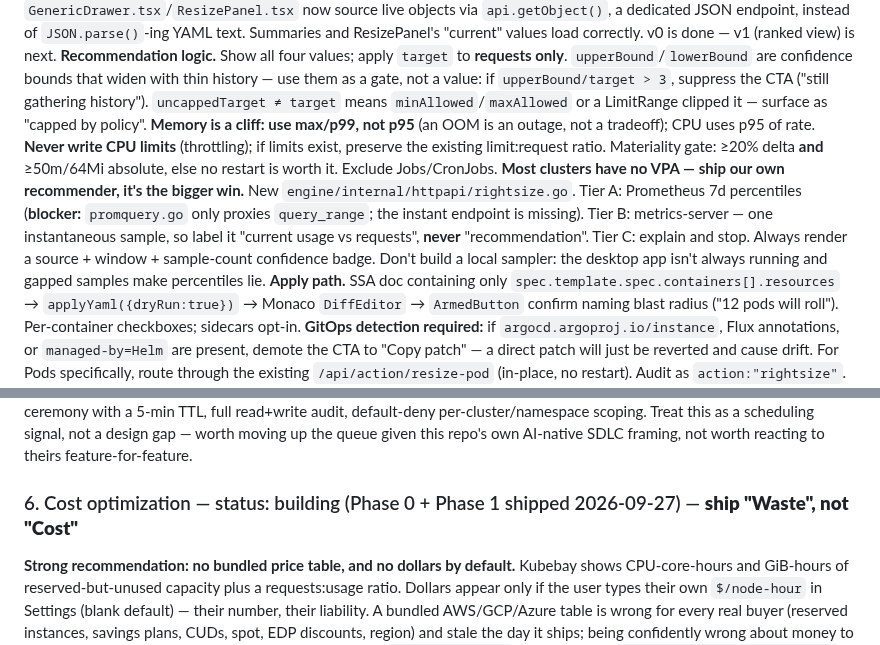
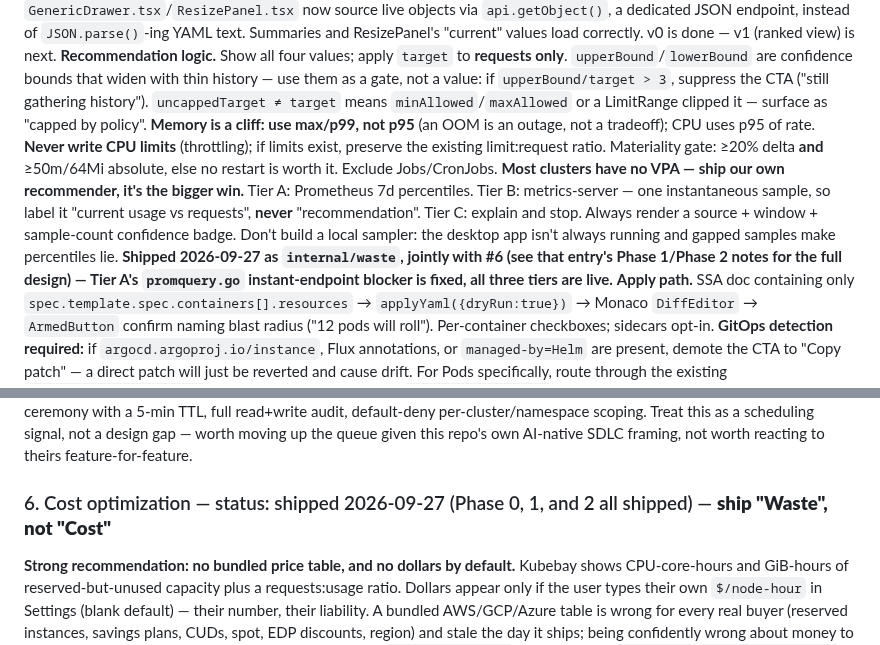
Before and after one commit to RajaSardar/kubebay, a Markdown page: .claude/memory/innovation_backlog.md, 2 parts joined by grey strips. Rendered like a GitHub page.

Commit message:
docs: mark backlog #6 (Cost optimization) fully shipped, including Tier A

```diff
--- a/.claude/memory/innovation_backlog.md
+++ b/.claude/memory/innovation_backlog.md
@@ -54,7 +54,7 @@ Kubebay OSS stays the complete local-first single/multi-cluster IDE — everythi
 **Verified:** `resources.ts` registers VPAs with `mode:"full"` and `ResourceTable` passes `def.mode`, so `.status.recommendation` *is* streamed today. The trap is elsewhere: `useResourceStream` defaults to `"metadata"` and `pool.go`'s `NormalizeMode` silently coerces anything ≠ `"full"` to metadata — **any new VPA hook must pass `{mode:"full"}` explicitly or the whole feature silently shows nothing.**
 **Blocker bug — fixed, 2026-09-27 (shipped in PR #9):** `GenericDrawer.tsx`/`ResizePanel.tsx` now source live objects via `api.getObject()`, a dedicated JSON endpoint, instead of `JSON.parse()`-ing YAML text. Summaries and ResizePanel's "current" values load correctly. v0 is done — v1 (ranked view) is next.
 **Recommendation logic.** Show all four values; apply `target` to **requests only**. `upperBound`/`lowerBound` are confidence bounds that widen with thin history — use them as a gate, not a value: if `upperBound/target > 3`, suppress the CTA ("still gathering history"). `uncappedTarget ≠ target` means `minAllowed`/`maxAllowed` or a LimitRange clipped it — surface as "capped by policy". **Memory is a cliff: use max/p99, not p95** (an OOM is an outage, not a tradeoff); CPU uses p95 of rate. **Never write CPU limits** (throttling); if limits exist, preserve the existing limit:request ratio. Materiality gate: ≥20% delta **and** ≥50m/64Mi absolute, else no restart is worth it. Exclude Jobs/CronJobs.
-**Most clusters have no VPA — ship our own recommender, it's the bigger win.** New `engine/internal/httpapi/rightsize.go`. Tier A: Prometheus 7d percentiles (**blocker:** `promquery.go` only proxies `query_range`; the instant endpoint is missing). Tier B: metrics-server — one instantaneous sample, so label it "current usage vs requests", **never** "recommendation". Tier C: explain and stop. Always render a source + window + sample-count confidence badge. Don't build a local sampler: the desktop app isn't always running and gapped samples make percentiles lie.
+**Most clusters have no VPA — ship our own recommender, it's the bigger win.** Tier A: Prometheus 7d percentiles. Tier B: metrics-server — one instantaneous sample, so label it "current usage vs requests", **never** "recommendation". Tier C: explain and stop. Always render a source + window + sample-count confidence badge. Don't build a local sampler: the desktop app isn't always running and gapped samples make percentiles lie. **Shipped 2026-09-27 as `internal/waste`, jointly with #6 (see that entry's Phase 1/Phase 2 notes for the full design) — Tier A's `promquery.go` instant-endpoint blocker is fixed, all three tiers are live.**
 **Apply path.** SSA doc containing only `spec.template.spec.containers[].resources` → `applyYaml({dryRun:true})` → Monaco `DiffEditor` → `ArmedButton` confirm naming blast radius ("12 pods will roll"). Per-container checkboxes; sidecars opt-in. **GitOps detection required:** if `argocd.argoproj.io/instance`, Flux annotations, or `managed-by=Helm` are present, demote the CTA to "Copy patch" — a direct patch will just be reverted and cause drift. For Pods specifically, route through the existing `/api/action/resize-pod` (in-place, no restart). Audit as `action:"rightsize"`.
 **Build the ranked view first** (`pages/RightSizing.tsx`, sorted by wasted cores/GiB × replicas) — a per-workload banner requires you to already be on the right page, so discovery is the value. The banner is a ~20-line follow-on.
 **Phases:** v0 blocker fix (2h) → v1 VPA-only ranked view + apply flow (4-5d) → v2 own recommender (5-7d) → v3 banner + in-place pod resize + patch export (3-4d).
@@ -76,7 +76,7 @@ Kubebay OSS stays the complete local-first single/multi-cluster IDE — everythi
 **Risks:** an authenticated-but-local `/mcp` is full prod read for any local process or rebound browser page (hence separate token, Origin check, default-off); **prompt injection via cluster data** — a pod annotation or log line instructing the model — which read-only v1 caps at exfiltration, making the secrets exclusion load-bearing; wrong-cluster blast radius.
 **Competitive-urgency note (2026-09-26, Lens research pass):** Lens shipped a built-in MCP server in March 2026 (press: "first major Kubernetes management tool to ship a built-in MCP server") — read-only kubectl/PromQL, credentials described as staying local. From what's publicly documented, the design above is still *more* conservative: no direct-apply tool at all, a two-call propose/human-approve ceremony with a 5-min TTL, full read+write audit, default-deny per-cluster/namespace scoping. Treat this as a scheduling signal, not a design gap — worth moving up the queue given this repo's own AI-native SDLC framing, not worth reacting to theirs feature-for-feature.
 
-### 6. Cost optimization — status: building (Phase 0 + Phase 1 shipped 2026-09-27) — **ship "Waste", not "Cost"**
+### 6. Cost optimization — status: shipped 2026-09-27 (Phase 0, 1, and 2 all shipped) — **ship "Waste", not "Cost"**
 **Strong recommendation: no bundled price table, and no dollars by default.** Kubebay shows CPU-core-hours and GiB-hours of reserved-but-unused capacity plus a requests:usage ratio. Dollars appear only if the user types their own `$/node-hour` in Settings (blank default) — their number, their liability. A bundled AWS/GCP/Azure table is wrong for every real buyer (reserved instances, savings plans, CUDs, spot, EDP discounts, region) and stale the day it ships; being confidently wrong about money to a finance-adjacent reader is worse than saying nothing. `NodeSummary.tsx` already parses `node.kubernetes.io/instance-type`, zone and region, so the join key is free if this is ever revisited.
 **Data-source tiers, labelled on every row.** Tier 0 (always, no metrics at all): `allocatable − Σ requests` per node from `v1/nodes` + `v1/pods` — exact, never stale; also flags containers with no requests. **`v1/nodes` must be `mode:"full"`** or `.status.allocatable` is stripped. Tier 1 (metrics-server): a point-in-time sample — **never render a recommendation from it**; an engine-side 60s ring buffer can label "observed over 3h, 180 samples" but dies on restart. Tier 2 (Prometheus): the only honest recommender, `quantile_over_time(0.95, …[7d])` vs `kube_pod_container_resource_requests`, gated behind ≥7d of *probed* coverage. **Blocker: `promquery.go` proxies only `query_range`; the instant endpoint is missing.**
 **Per-cluster Prometheus blocker — fixed, 2026-09-27 (shipped in PR #9):** `AppSettings.PrometheusURLFor(cluster)` now resolves per-cluster with a global fallback; `HandlePromQueryRange` requires a `cluster` param. Safe to build Tier 2 on top of now.
```
Also changed, not shown: other parts of .claude/memory/innovation_backlog.md (+1 -1 lines).
